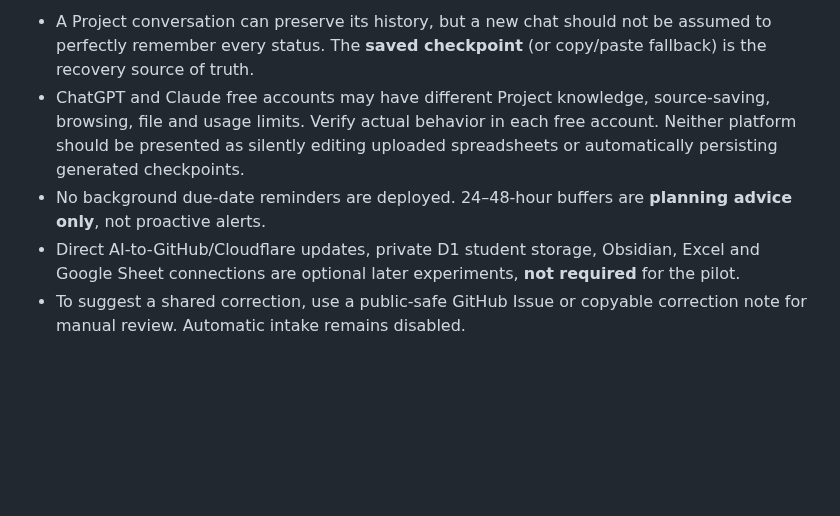
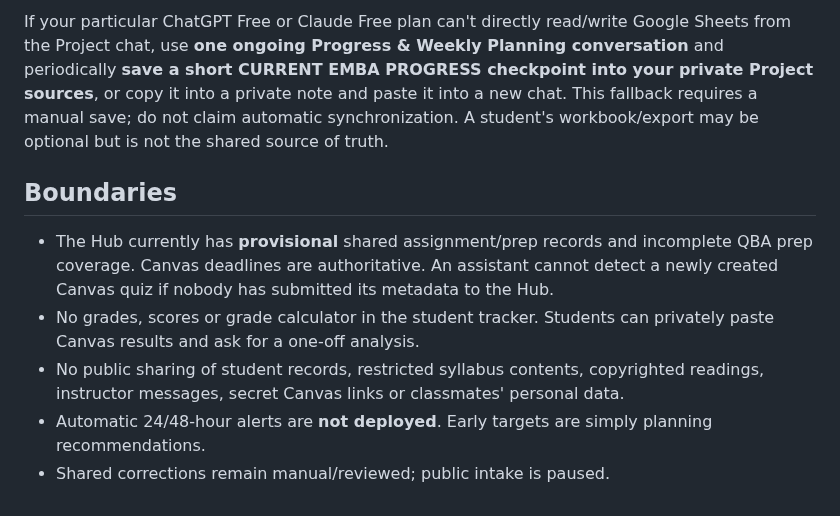
Before and after one commit to martinperrinemp/baylor-emba-hub, a Markdown page: docs/AGENT-ONBOARDING.md, the part around one of its changes. Rendered like a GitHub page; blank space fills up the shorter version.

```diff
--- a/docs/AGENT-ONBOARDING.md
+++ b/docs/AGENT-ONBOARDING.md
@@ -34,6 +32,10 @@
 
-- A Project conversation can preserve its history, but a new chat should not be assumed to perfectly remember every status. The **saved checkpoint** (or copy/paste fallback) is the recovery source of truth.
-- ChatGPT and Claude free accounts may have different Project knowledge, source-saving, browsing, file and usage limits. Verify actual behavior in each free account. Neither platform should be presented as silently editing uploaded spreadsheets or automatically persisting generated checkpoints.
-- No background due-date reminders are deployed. 24–48-hour buffers are **planning advice only**, not proactive alerts.
-- Direct AI-to-GitHub/Cloudflare updates, private D1 student storage, Obsidian, Excel and Google Sheet connections are optional later experiments, **not required** for the pilot.
-- To suggest a shared correction, use a public-safe GitHub Issue or copyable correction note for manual review. Automatic intake remains disabled.
+If your particular ChatGPT Free or Claude Free plan can't directly read/write Google Sheets from the Project chat, use **one ongoing Progress & Weekly Planning conversation** and periodically **save a short CURRENT EMBA PROGRESS checkpoint into your private Project sources**, or copy it into a private note and paste it into a new chat. This fallback requires a manual save; do not claim automatic synchronization. A student's workbook/export may be optional but is not the shared source of truth.
+
+## Boundaries
+
+- The Hub currently has **provisional** shared assignment/prep records and incomplete QBA prep coverage. Canvas deadlines are authoritative. An assistant cannot detect a newly created Canvas quiz if nobody has submitted its metadata to the Hub.
+- No grades, scores or grade calculator in the student tracker. Students can privately paste Canvas results and ask for a one-off analysis.
+- No public sharing of student records, restricted syllabus contents, copyrighted readings, instructor messages, secret Canvas links or classmates' personal data.
+- Automatic 24/48-hour alerts are **not deployed**. Early targets are simply planning recommendations.
+- Shared corrections remain manual/reviewed; public intake is paused.
```
Also changed, not shown: other parts of docs/AGENT-ONBOARDING.md (+20 -22 lines).
